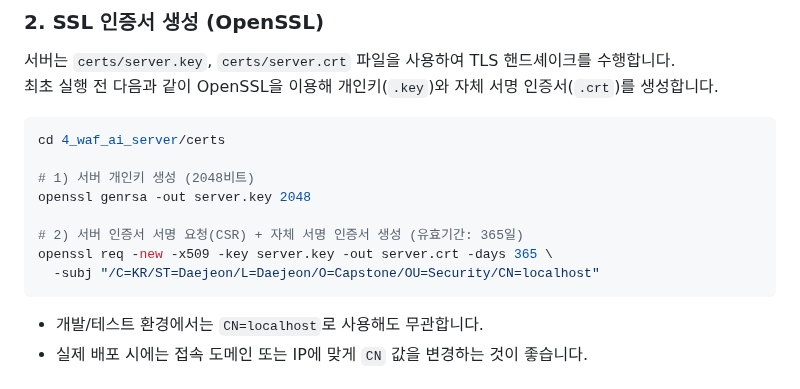
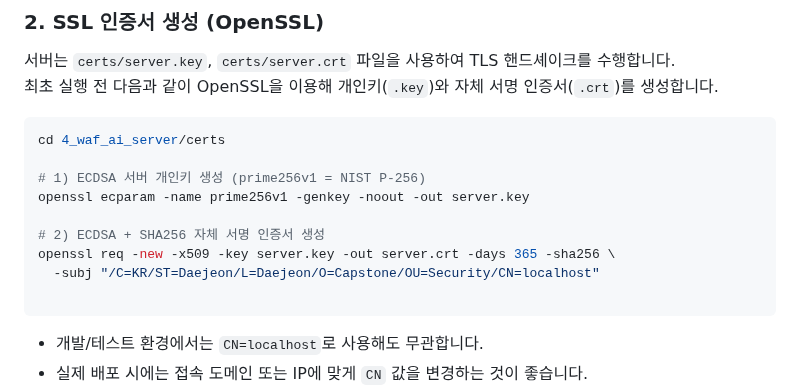
Before and after one commit to byoung-woo/Capstone-Design, a Markdown page: README.md, the part around the change. Rendered like a GitHub page.

````diff
--- a/README.md
+++ b/README.md
@@ -124,12 +124,13 @@ sudo apt-get install gcc make libssl-dev libsqlite3-dev libcjson-dev jq
 ```bash
 cd 4_waf_ai_server/certs
 
-# 1) 서버 개인키 생성 (2048비트)
-openssl genrsa -out server.key 2048
+# 1) ECDSA 서버 개인키 생성 (prime256v1 = NIST P-256)
+openssl ecparam -name prime256v1 -genkey -noout -out server.key
 
-# 2) 서버 인증서 서명 요청(CSR) + 자체 서명 인증서 생성 (유효기간: 365일)
-openssl req -new -x509 -key server.key -out server.crt -days 365 \
+# 2) ECDSA + SHA256 자체 서명 인증서 생성
+openssl req -new -x509 -key server.key -out server.crt -days 365 -sha256 \
   -subj "/C=KR/ST=Daejeon/L=Daejeon/O=Capstone/OU=Security/CN=localhost"
+
 ```
 
 - 개발/테스트 환경에서는 `CN=localhost`로 사용해도 무관합니다.
````
